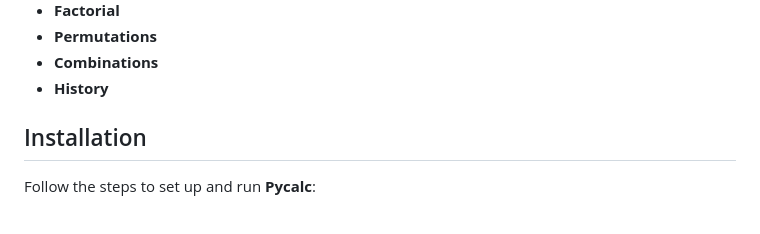
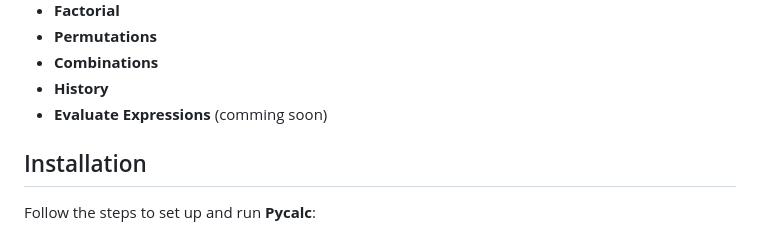
Before and after one commit to an0nym9/pycalc, a Markdown page: README.md, the part around one of its changes. Drawn GitHub-style.

Commit message:
docs(src): add evaluate expression to features section

```diff
--- a/README.md
+++ b/README.md
@@ -28,6 +27,7 @@ Here are the features this program currently supports. If you need more details
 * **Permutations**
 * **Combinations**
 * **History**
+* **Evaluate Expressions** (comming soon)
 
 ## Installation
 
```
Also changed, not shown: other parts of README.md (+0 -1 lines), docs/FEATURES.md (+19 -0 lines).
